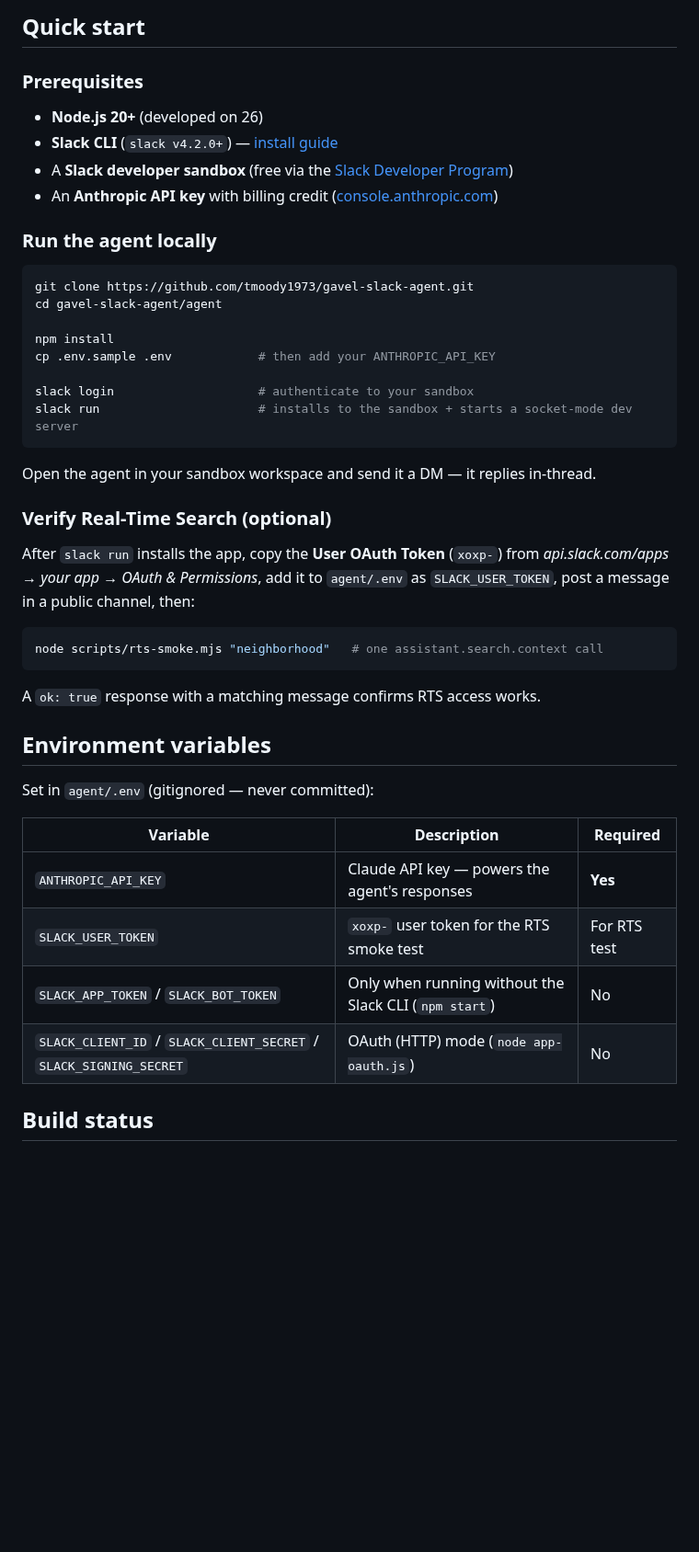
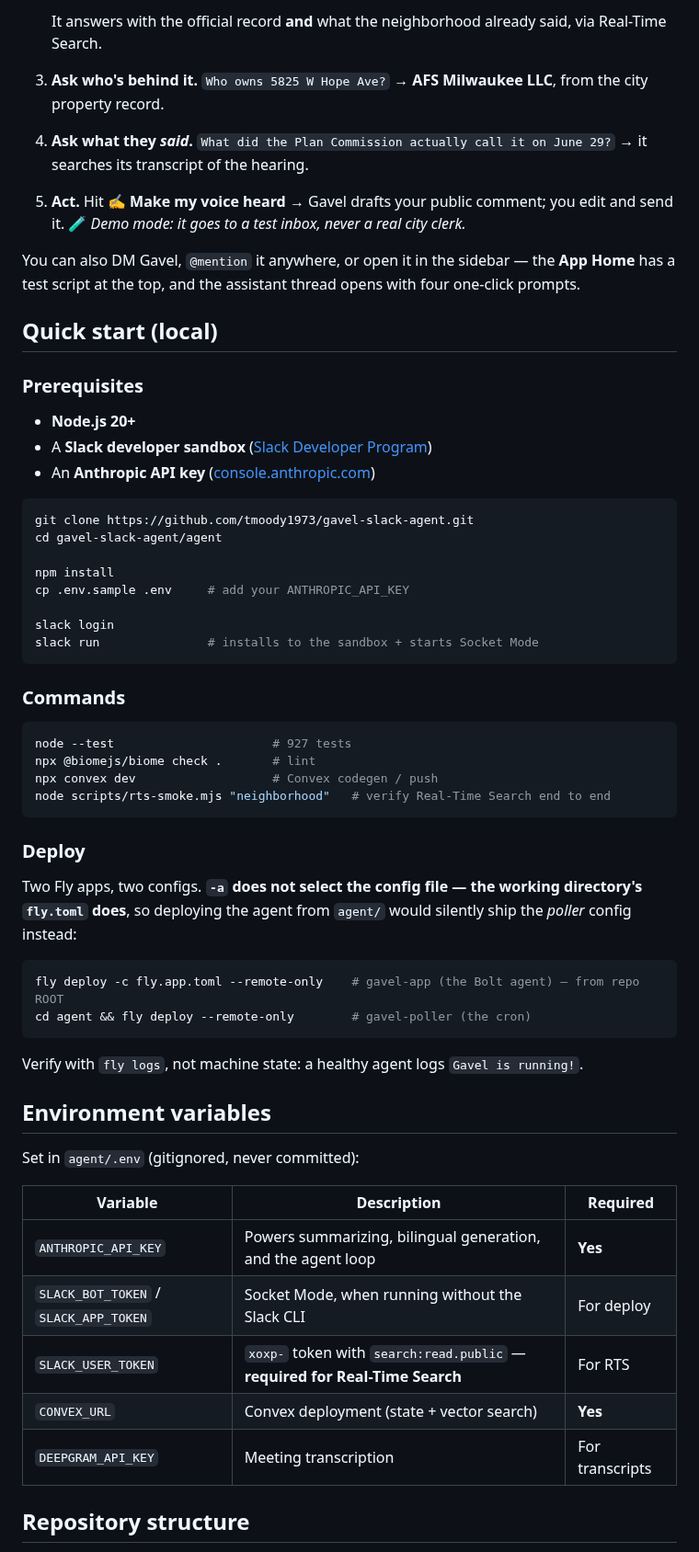
Before and after one commit to tmoody1973/gavel-slack-agent, a Markdown page: README.md, the part around one of its changes. Shown at 92% size. Drawn GitHub-style; blank space fills up the shorter version.

````diff
--- a/README.md
+++ b/README.md
@@ -74,48 +85,62 @@ gavel-slack-agent/
 
-## Quick start
+   It answers with the official record **and** what the neighborhood already said, via Real-Time Search.
+3. **Ask who's behind it.** `Who owns 5825 W Hope Ave?` → **AFS Milwaukee LLC**, from the city property record.
+4. **Ask what they *said*.** `What did the Plan Commission actually call it on June 29?` → it searches its transcript of the hearing.
+5. **Act.** Hit ✍️ **Make my voice heard** → Gavel drafts your public comment; you edit and send it.
+   🧪 *Demo mode: it goes to a test inbox, never a real city clerk.*
+
+You can also DM Gavel, `@mention` it anywhere, or open it in the sidebar — the **App Home** has a test script at the top, and the assistant thread opens with four one-click prompts.
+
+## Quick start (local)
 
 ### Prerequisites
 
-- **Node.js 20+** (developed on 26)
-- **Slack CLI** (`slack v4.2.0+`) — [install guide](https://docs.slack.dev/tools/slack-cli/)
-- A **Slack developer sandbox** (free via the [Slack Developer Program](https://api.slack.com/developer-program))
-- An **Anthropic API key** with billing credit ([console.anthropic.com](https://console.anthropic.com))
-
-### Run the agent locally
+- **Node.js 20+**
+- A **Slack developer sandbox** ([Slack Developer Program](https://api.slack.com/developer-program))
+- An **Anthropic API key** ([console.anthropic.com](https://console.anthropic.com))
 
 ```bash
 git clone https://github.com/tmoody1973/gavel-slack-agent.git
 cd gavel-slack-agent/agent
 
 npm install
-cp .env.sample .env            # then add your ANTHROPIC_API_KEY
+cp .env.sample .env     # add your ANTHROPIC_API_KEY
 
-slack login                    # authenticate to your sandbox
-slack run                      # installs to the sandbox + starts a socket-mode dev server
+slack login
+slack run               # installs to the sandbox + starts Socket Mode
 ```
 
-Open the agent in your sandbox workspace and send it a DM — it replies in-thread.
-
-### Verify Real-Time Search (optional)
-
-After `slack run` installs the app, copy the **User OAuth Token** (`xoxp-`) from *api.slack.com/apps → your app → OAuth & Permissions*, add it to `agent/.env` as `SLACK_USER_TOKEN`, post a message in a public channel, then:
+### Commands
 
 ```bash
-node scripts/rts-smoke.mjs "neighborhood"   # one assistant.search.context call
+node --test                      # 927 tests
+npx @biomejs/biome check .       # lint
+npx convex dev                   # Convex codegen / push
+node scripts/rts-smoke.mjs "neighborhood"   # verify Real-Time Search end to end
 ```
 
-A `ok: true` response with a matching message confirms RTS access works.
+### Deploy
+
+Two Fly apps, two configs. **`-a` does not select the config file — the working directory's `fly.toml` does**, so deploying the agent from `agent/` would silently ship the *poller* config instead:
+
+```bash
+fly deploy -c fly.app.toml --remote-only    # gavel-app (the Bolt agent) — from repo ROOT
+cd agent && fly deploy --remote-only        # gavel-poller (the cron)
+```
+
+Verify with `fly logs`, not machine state: a healthy agent logs `Gavel is running!`.
 
 ## Environment variables
 
-Set in `agent/.env` (gitignored — never committed):
+Set in `agent/.env` (gitignored, never committed):
 
 | Variable | Description | Required |
 |----------|-------------|----------|
-| `ANTHROPIC_API_KEY` | Claude API key — powers the agent's responses | **Yes** |
-| `SLACK_USER_TOKEN` | `xoxp-` user token for the RTS smoke test | For RTS test |
-| `SLACK_APP_TOKEN` / `SLACK_BOT_TOKEN` | Only when running without the Slack CLI (`npm start`) | No |
-| `SLACK_CLIENT_ID` / `SLACK_CLIENT_SECRET` / `SLACK_SIGNING_SECRET` | OAuth (HTTP) mode (`node app-oauth.js`) | No |
+| `ANTHROPIC_API_KEY` | Powers summarizing, bilingual generation, and the agent loop | **Yes** |
+| `SLACK_BOT_TOKEN` / `SLACK_APP_TOKEN` | Socket Mode, when running without the Slack CLI | For deploy |
+| `SLACK_USER_TOKEN` | `xoxp-` token with `search:read.public` — **required for Real-Time Search** | For RTS |
+| `CONVEX_URL` | Convex deployment (state + vector search) | **Yes** |
+| `DEEPGRAM_API_KEY` | Meeting transcription | For transcripts |
 
-## Build status
+## Repository structure
 
````
Also changed, not shown: other parts of README.md (+78 -63 lines).
